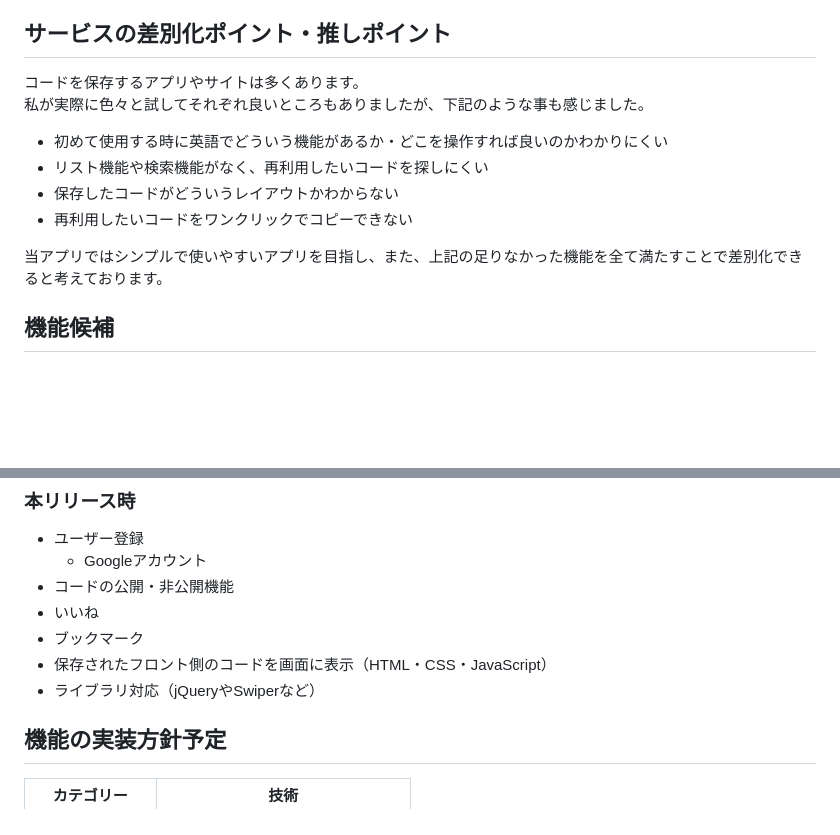
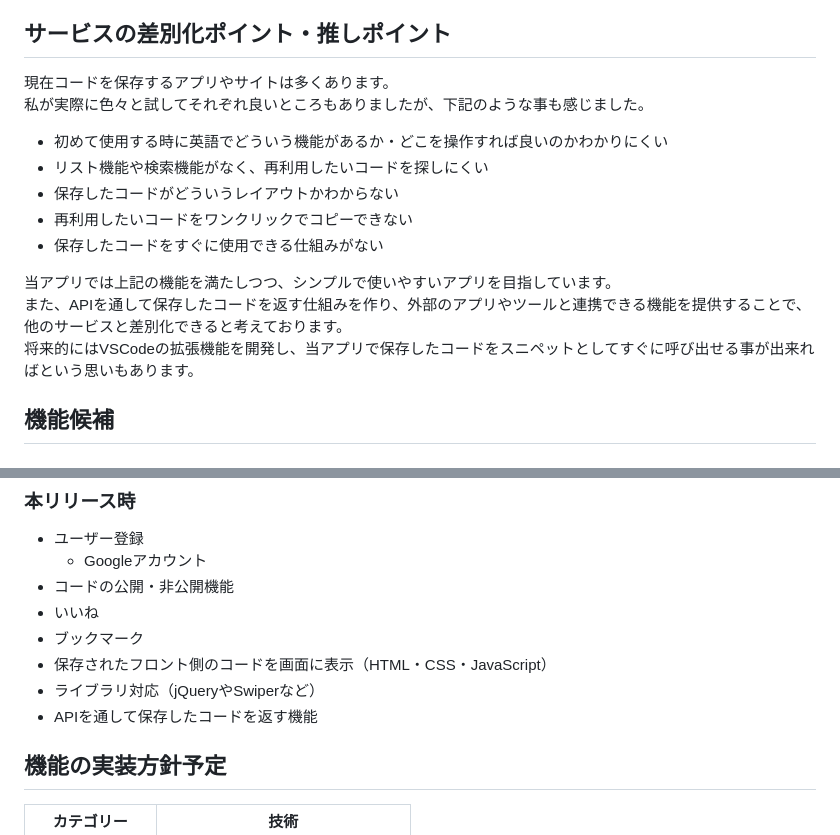
Before and after one commit to thike33/code_sheet, a Markdown page: README.md, 2 parts joined by grey strips. Rendered like a GitHub page; blank space fills up the shorter version.

```diff
--- a/README.md
+++ b/README.md
@@ -24,14 +24,17 @@ CodeSheetは自分が気に入ったコードや、よく使うコードを保
 - SNSなどで発信をする
 
 ## サービスの差別化ポイント・推しポイント
-コードを保存するアプリやサイトは多くあります。
+現在コードを保存するアプリやサイトは多くあります。
 私が実際に色々と試してそれぞれ良いところもありましたが、下記のような事も感じました。
 - 初めて使用する時に英語でどういう機能があるか・どこを操作すれば良いのかわかりにくい
 - リスト機能や検索機能がなく、再利用したいコードを探しにくい
 - 保存したコードがどういうレイアウトかわからない
 - 再利用したいコードをワンクリックでコピーできない
+- 保存したコードをすぐに使用できる仕組みがない
 
-当アプリではシンプルで使いやすいアプリを目指し、また、上記の足りなかった機能を全て満たすことで差別化できると考えております。
+当アプリでは上記の機能を満たしつつ、シンプルで使いやすいアプリを目指しています。
+また、APIを通して保存したコードを返す仕組みを作り、外部のアプリやツールと連携できる機能を提供することで、他のサービスと差別化できると考えております。
+将来的にはVSCodeの拡張機能を開発し、当アプリで保存したコードをスニペットとしてすぐに呼び出せる事が出来ればという思いもあります。
 
 ## 機能候補
 ### MVPリリース時
@@ -60,6 +63,7 @@ CodeSheetは自分が気に入ったコードや、よく使うコードを保
 - ブックマーク
 - 保存されたフロント側のコードを画面に表示（HTML・CSS・JavaScript）
 - ライブラリ対応（jQueryやSwiperなど）
+- APIを通して保存したコードを返す機能
 
 ## 機能の実装方針予定
 | カテゴリー | 技術 |
```
